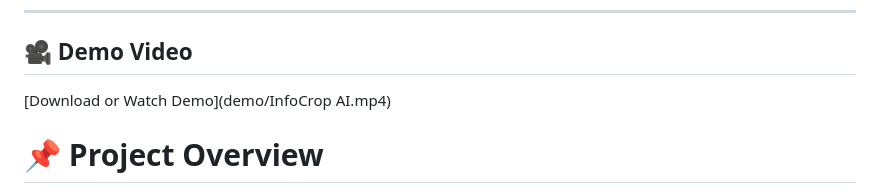
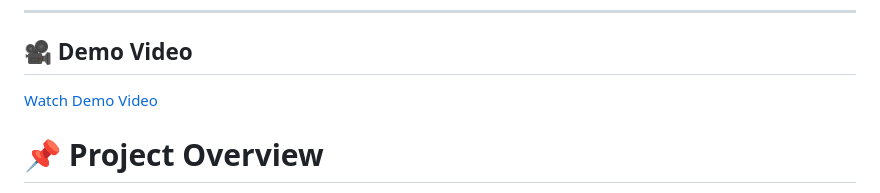
Before and after one commit to Daya2550/infocropAi, a Markdown page: README.md, the part around the change. Drawn GitHub-style.

Commit message:
Revise README for clarity and add demo video link
Updated the README file to enhance clarity and include a demo video link.

```diff
--- a/README.md
+++ b/README.md
@@ -17,7 +17,7 @@ The goal of this system is to improve crop productivity, reduce farming costs, a
 ---
 ## 🎥 Demo Video
 
-[Download or Watch Demo](demo/InfoCrop AI.mp4)
+[Watch Demo Video](demo/InfoCropAI-demo.mp4)
 
 # 📌 Project Overview
 
```
